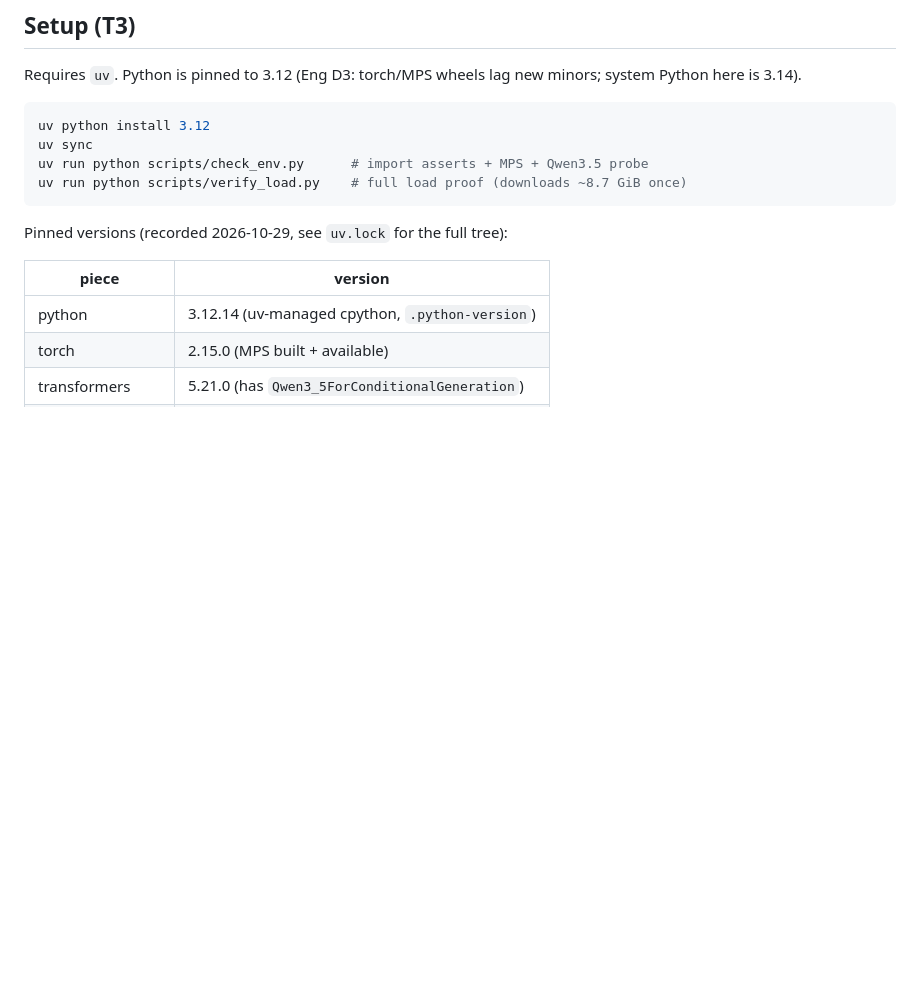
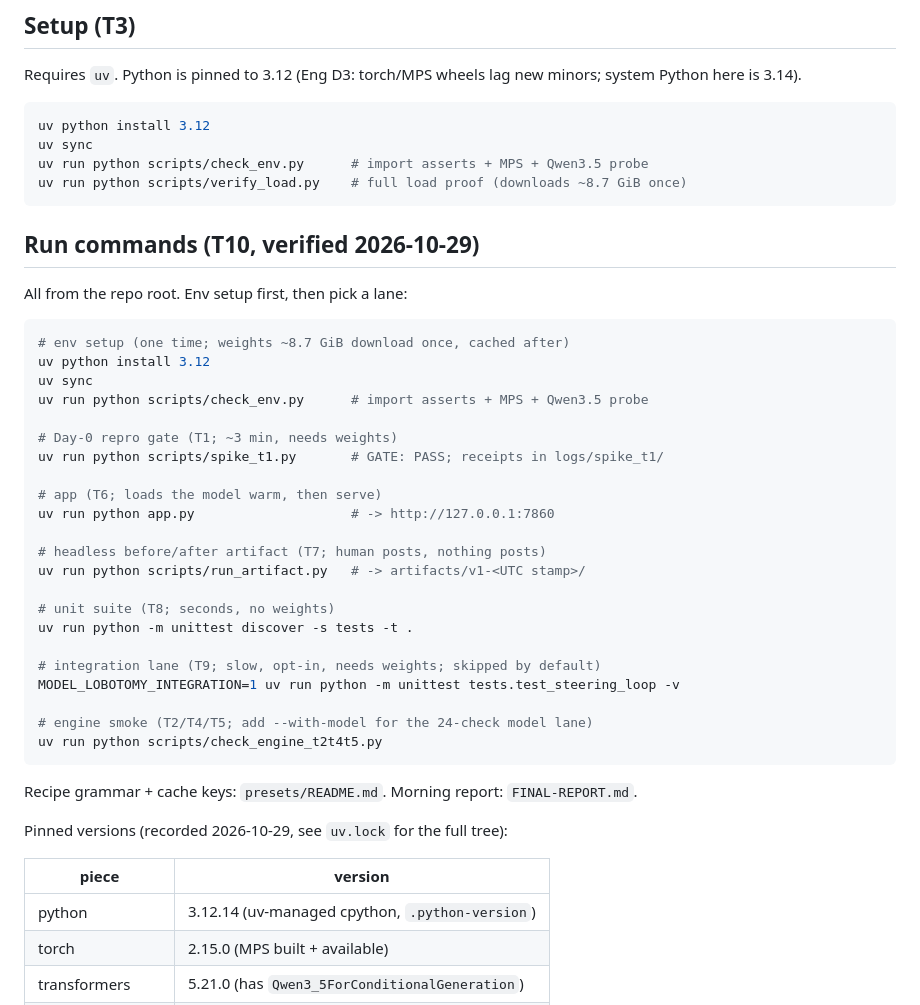
Before and after one commit to meschinidino/lobot, a Markdown page: README.md, the part around the change. GitHub-like rendering; blank space fills up the shorter version.

Commit message:
T10: recipe grammar docs, README run commands, FINAL-REPORT

````diff
--- a/README.md
+++ b/README.md
@@ -18,6 +18,38 @@ uv sync
 uv run python scripts/check_env.py      # import asserts + MPS + Qwen3.5 probe
 uv run python scripts/verify_load.py    # full load proof (downloads ~8.7 GiB once)
 ```
+
+## Run commands (T10, verified 2026-10-29)
+
+All from the repo root. Env setup first, then pick a lane:
+
+```sh
+# env setup (one time; weights ~8.7 GiB download once, cached after)
+uv python install 3.12
+uv sync
+uv run python scripts/check_env.py      # import asserts + MPS + Qwen3.5 probe
+
+# Day-0 repro gate (T1; ~3 min, needs weights)
+uv run python scripts/spike_t1.py       # GATE: PASS; receipts in logs/spike_t1/
+
+# app (T6; loads the model warm, then serve)
+uv run python app.py                    # -> http://127.0.0.1:7860
+
+# headless before/after artifact (T7; human posts, nothing posts)
+uv run python scripts/run_artifact.py   # -> artifacts/v1-<UTC stamp>/
+
+# unit suite (T8; seconds, no weights)
+uv run python -m unittest discover -s tests -t .
+
+# integration lane (T9; slow, opt-in, needs weights; skipped by default)
+MODEL_LOBOTOMY_INTEGRATION=1 uv run python -m unittest tests.test_steering_loop -v
+
+# engine smoke (T2/T4/T5; add --with-model for the 24-check model lane)
+uv run python scripts/check_engine_t2t4t5.py
+```
+
+Recipe grammar + cache keys: `presets/README.md`. Morning report:
+`FINAL-REPORT.md`.
 
 Pinned versions (recorded 2026-10-29, see `uv.lock` for the full tree):
 
````
Also changed, not shown: FINAL-REPORT.md (added, +80 -0 lines), presets/README.md (added, +98 -0 lines).
